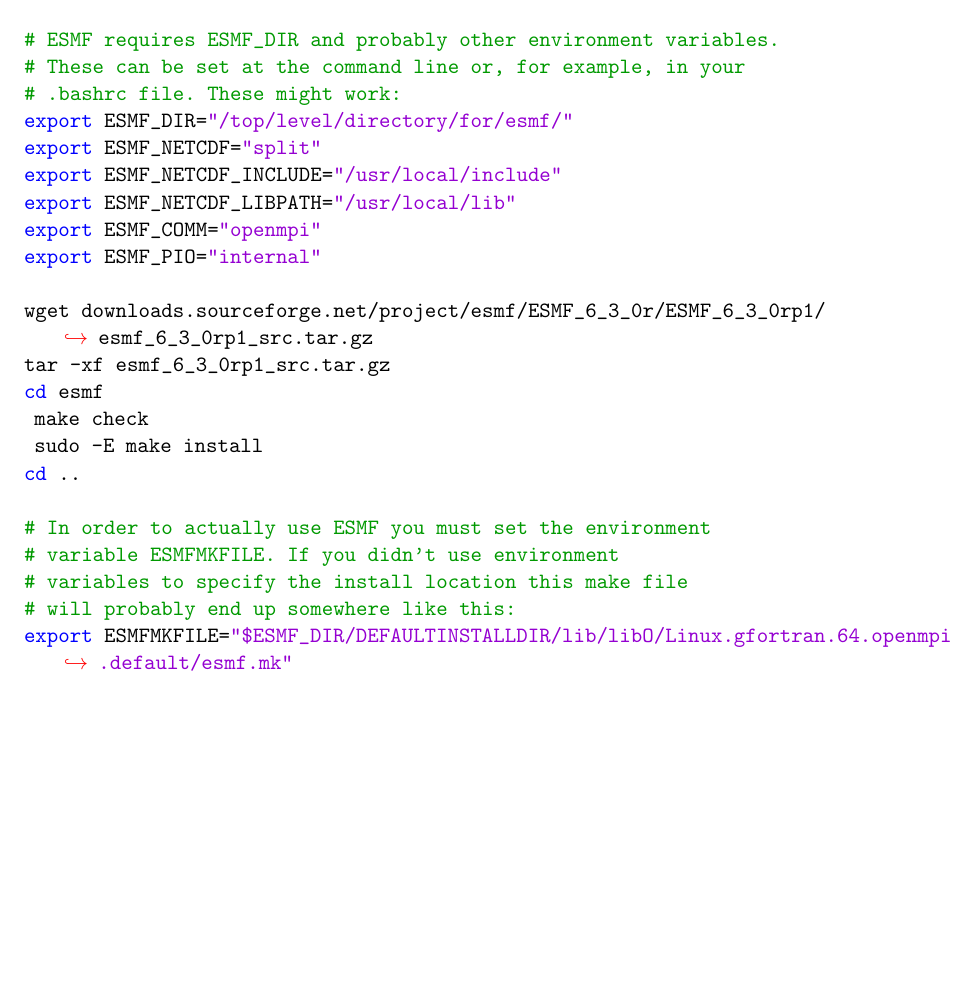
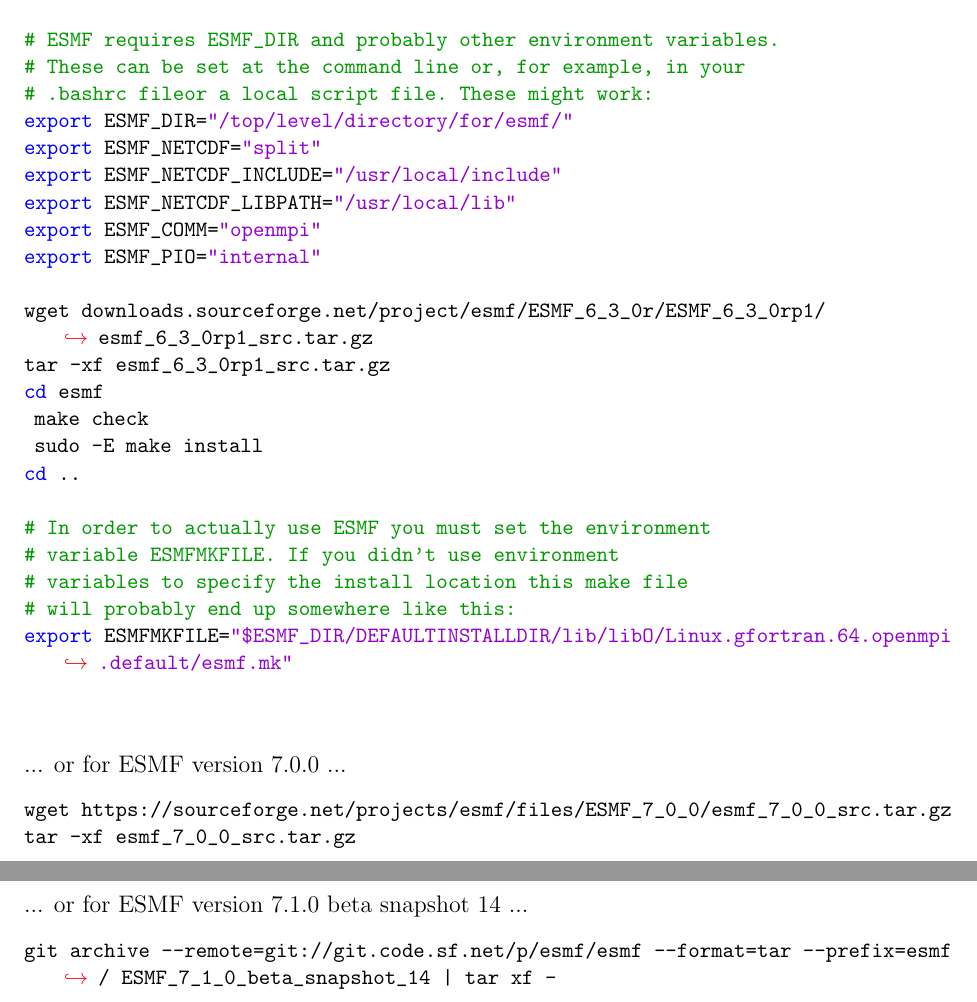
Before and after one commit to RupertGladstone/FISOC, a LaTeX document (doc/FISOC_manual.tex): part of page 17 of 17 before the commit and two parts of pages 17 and 18 of 18 after it, the two joined at a grey line, cut so that both start at the same text, the shorter picture padded with empty space. Compiled offline with pdfLaTeX.

Commit message:
changes towards supporting redist using 7.1.0 (not finished yet)

```diff
--- a/doc/FISOC_manual.tex
+++ b/doc/FISOC_manual.tex
@@ -821,7 +822,7 @@
 
 # ESMF requires ESMF_DIR and probably other environment variables.
 # These can be set at the command line or, for example, in your
-# .bashrc file.  These might work:
+# .bashrc fileor a local script file.  These might work:
 export ESMF_DIR="/top/level/directory/for/esmf/"
 export ESMF_NETCDF="split"
 export ESMF_NETCDF_INCLUDE="/usr/local/include"
@@ -842,7 +843,17 @@
 # will probably end up somewhere like this:
 export ESMFMKFILE="$ESMF_DIR/DEFAULTINSTALLDIR/lib/libO/Linux.gfortran.64.openmpi.default/esmf.mk"
 
-
+\end{lstlisting}
+\vspace{10mm}
+... or for ESMF version 7.0.0 ...
+\begin{lstlisting}[language=bash]
+wget https://sourceforge.net/projects/esmf/files/ESMF_7_0_0/esmf_7_0_0_src.tar.gz
+tar -xf esmf_7_0_0_src.tar.gz
+\end{lstlisting}
+\vspace{10mm}
+... or for ESMF version 7.1.0 beta snapshot 14 ...
+\begin{lstlisting}[language=bash]
+git archive --remote=git://git.code.sf.net/p/esmf/esmf --format=tar --prefix=esmf/ ESMF_7_1_0_beta_snapshot_14 | tar xf -
 \end{lstlisting}
 
 \end{document}
```
Also changed, not shown: doc/FISOC_manual.tex (3 more changed lines), 2 other files.
